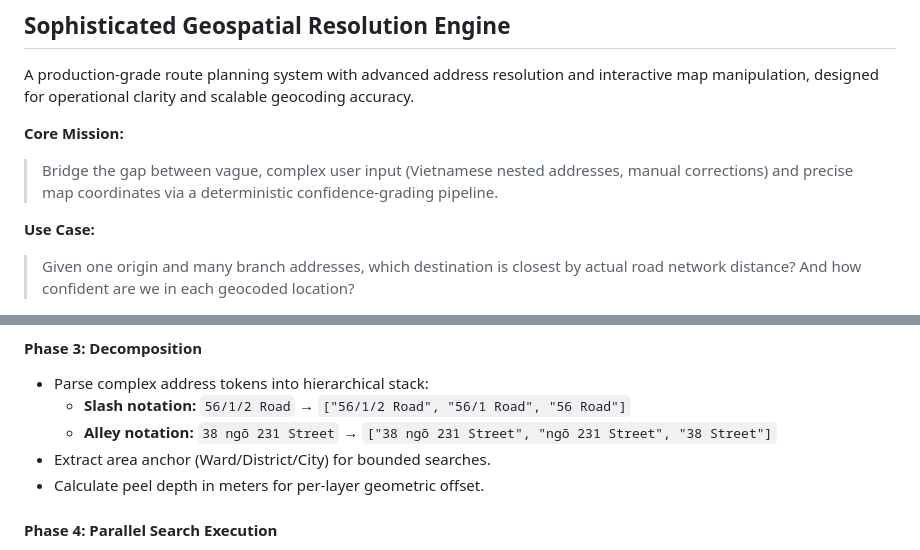
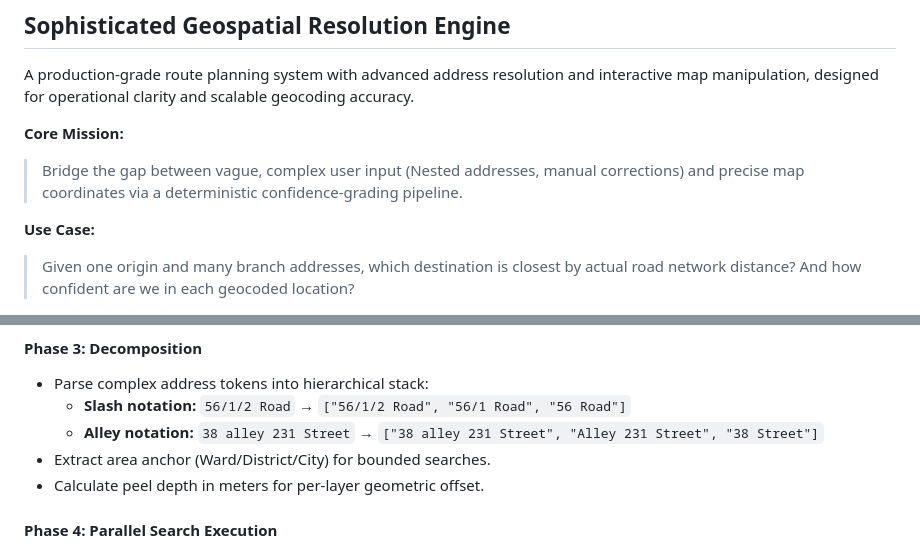
Before and after one commit to Urapacito/Multi-Branch-Proximity-Finder, a Markdown page: README.md, 2 parts joined by grey strips. Drawn GitHub-style.

```diff
--- a/README.md
+++ b/README.md
@@ -4,7 +4,7 @@
 A production-grade route planning system with advanced address resolution and interactive map manipulation, designed for operational clarity and scalable geocoding accuracy.
 
 **Core Mission:**
-> Bridge the gap between vague, complex user input (Vietnamese nested addresses, manual corrections) and precise map coordinates via a deterministic confidence-grading pipeline.
+> Bridge the gap between vague, complex user input (Nested addresses, manual corrections) and precise map coordinates via a deterministic confidence-grading pipeline.
 
 **Use Case:**
 > Given one origin and many branch addresses, which destination is closest by actual road network distance? And how confident are we in each geocoded location?
@@ -106,7 +106,7 @@ The system resolves user input through an ordered confidence waterfall:
 #### **Phase 3: Decomposition**
 - Parse complex address tokens into hierarchical stack:
   - **Slash notation:** `56/1/2 Road` → `["56/1/2 Road", "56/1 Road", "56 Road"]`
-  - **Alley notation:** `38 ngõ 231 Street` → `["38 ngõ 231 Street", "ngõ 231 Street", "38 Street"]`
+  - **Alley notation:** `38 alley 231 Street` → `["38 alley 231 Street", "Alley 231 Street", "38 Street"]`
 - Extract area anchor (Ward/District/City) for bounded searches.
 - Calculate peel depth in meters for per-layer geometric offset.
 
```
Also changed, not shown: other parts of README.md (+15 -4 lines).
